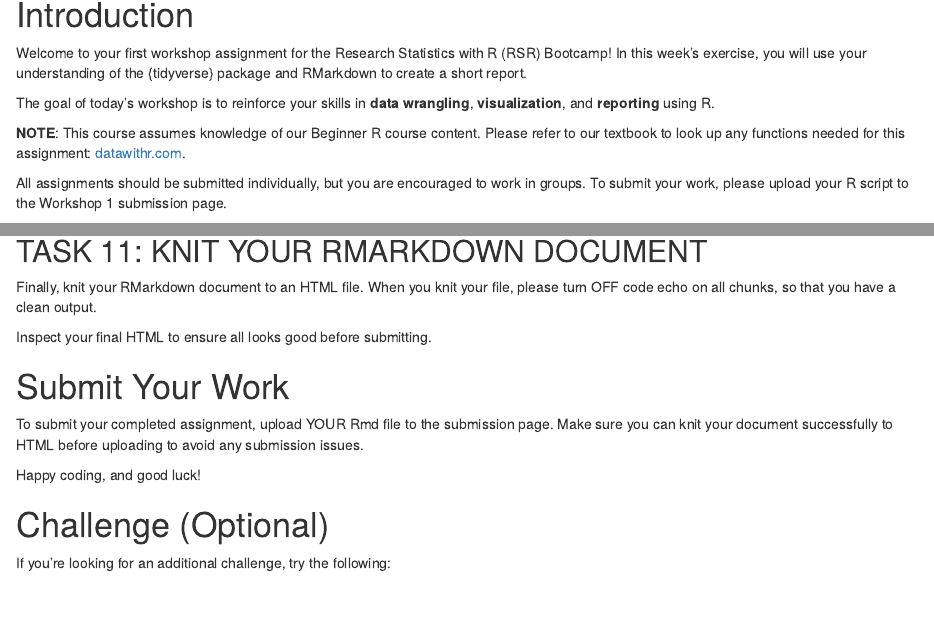
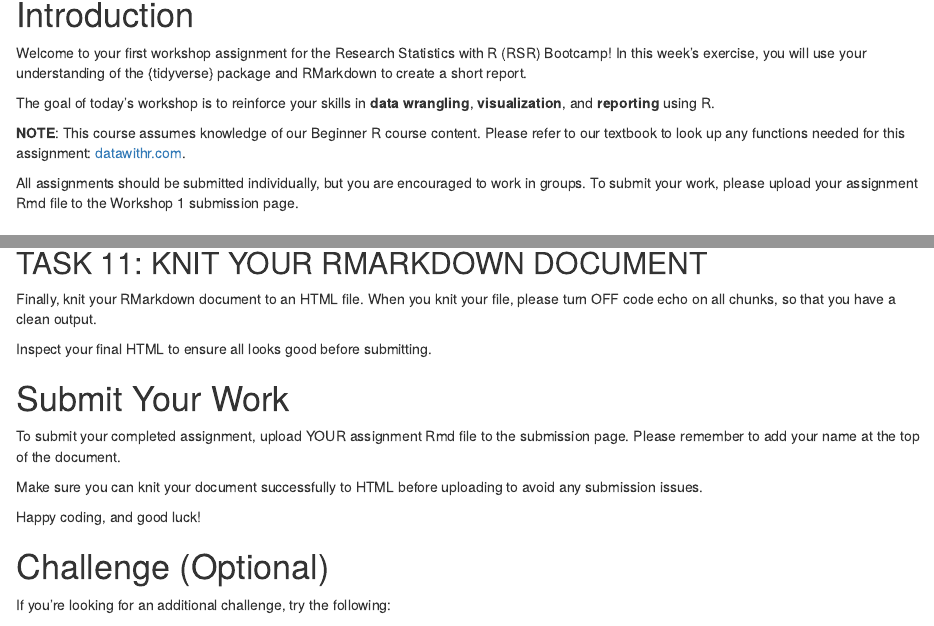
Before and after one commit to the-graph-courses/rsr_2026_t2_materials, an R Markdown document (rsr_week_01_workshop/rsr_week_01_instructions.Rmd): the page in a window 1100 px wide, from 160 px down, and a second part further down, joined at a grey line. Rendered offline with R 4.5, knitr and Pandoc, with nearby package versions; drawn as R Markdown's standard HTML page in place of the format the file asks for; some code elsewhere in the file could not run offline.

Commit message:
small update

```diff
--- a/rsr_week_01_workshop/rsr_week_01_instructions.Rmd
+++ b/rsr_week_01_workshop/rsr_week_01_instructions.Rmd
@@ -15,7 +15,7 @@ The goal of today's workshop is to reinforce your skills in **data wrangling**,
 
 **NOTE**: This course assumes knowledge of our Beginner R course content. Please refer to our textbook to look up any functions needed for this assignment: [datawithr.com](https://datawithr.com/){.uri}.
 
-All assignments should be submitted individually, but you are encouraged to work in groups. To submit your work, please upload your R script to the Workshop 1 submission page.
+All assignments should be submitted individually, but you are encouraged to work in groups. To submit your work, please upload your assignment Rmd file to the Workshop 1 submission page.
 
 # Instructions
 
@@ -146,7 +146,9 @@ Inspect your final HTML to ensure all looks good before submitting.
 
 # Submit Your Work
 
-To submit your completed assignment, upload YOUR Rmd file to the submission page. Make sure you can knit your document successfully to HTML before uploading to avoid any submission issues.
+To submit your completed assignment, upload YOUR assignment Rmd file to the submission page. Please remember to add your name at the top of the document.
+
+Make sure you can knit your document successfully to HTML before uploading to avoid any submission issues.
 
 Happy coding, and good luck!
 
```
